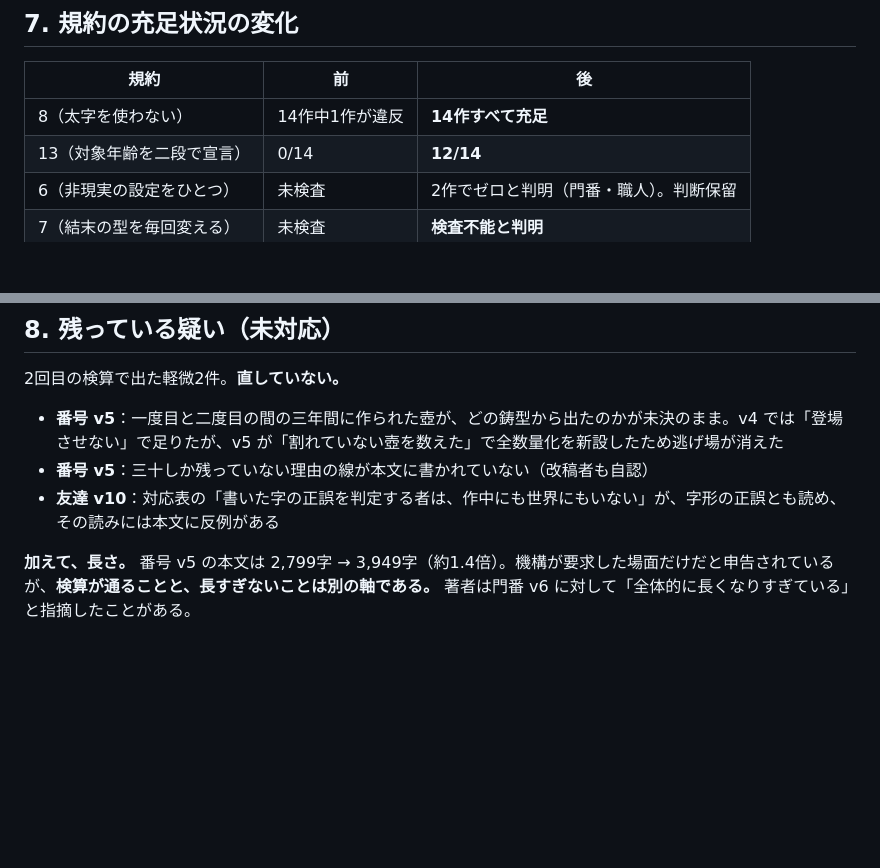
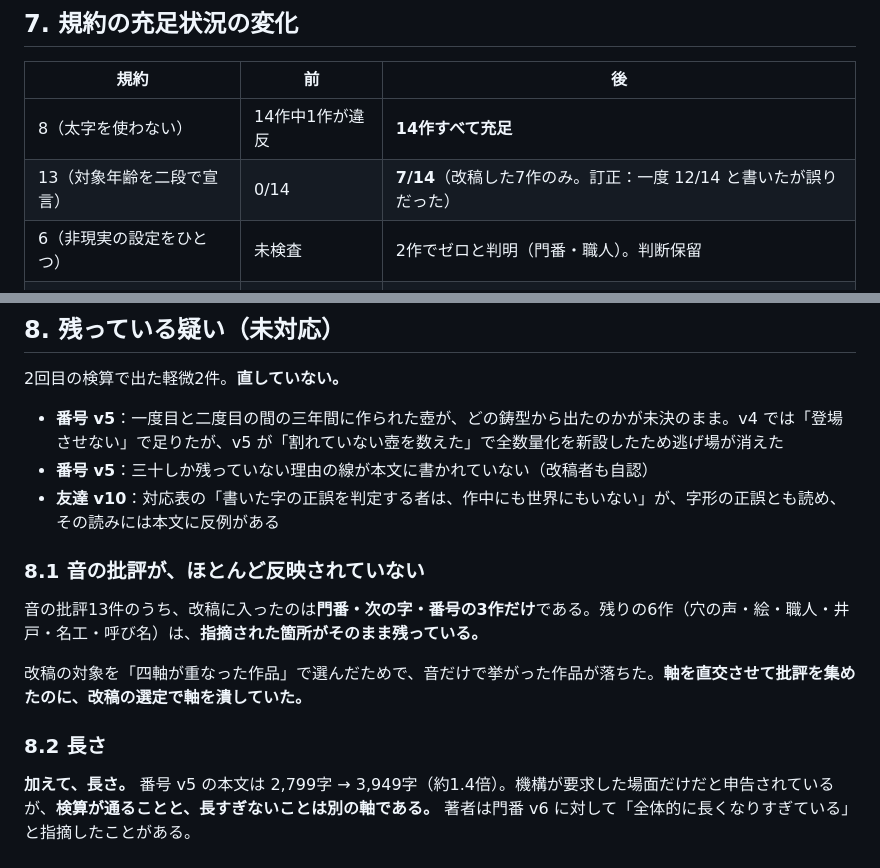
Before and after one commit to klimemam/ehon, a Markdown page: files/works/experiment-fable.md, 2 parts joined by grey strips. Drawn GitHub-style; blank space fills up the shorter version.

Commit message:
実験記録の訂正：規約13 は 12/14 でなく 7/14
改稿した7作にしか read_aloud_from / read_alone_from は入っていない。
数えずに書いた。

あわせて記録した：音の批評13件のうち改稿に入ったのは3作だけで、
残り6作（穴の声・絵・職人・井戸・名工・呼び名）は指摘箇所がそのまま残る。
改稿対象を「四軸が重なった作品」で選んだため、音だけで挙がった作品が落ちた。
軸を直交させて批評を集めたのに、改稿の選定で軸を潰していた。

Co-Authored-By: Claude Opus 5 (1M context) <noreply@anthropic.com>

```diff
--- a/files/works/experiment-fable.md
+++ b/files/works/experiment-fable.md
@@ -114,7 +114,7 @@
 | 規約 | 前 | 後 |
 | --- | --- | --- |
 | 8（太字を使わない） | 14作中1作が違反 | **14作すべて充足** |
-| 13（対象年齢を二段で宣言） | 0/14 | **12/14** |
+| 13（対象年齢を二段で宣言） | 0/14 | **7/14**（改稿した7作のみ。訂正：一度 12/14 と書いたが誤りだった） |
 | 6（非現実の設定をひとつ） | 未検査 | 2作でゼロと判明（門番・職人）。判断保留 |
 | 7（結末の型を毎回変える） | 未検査 | **検査不能と判明** |
 
@@ -128,4 +128,12 @@
 - **番号 v5**：三十しか残っていない理由の線が本文に書かれていない（改稿者も自認）
 - **友達 v10**：対応表の「書いた字の正誤を判定する者は、作中にも世界にもいない」が、字形の正誤とも読め、その読みには本文に反例がある
 
+### 8.1 音の批評が、ほとんど反映されていない
+
+音の批評13件のうち、改稿に入ったのは**門番・次の字・番号の3作だけ**である。残りの6作（穴の声・絵・職人・井戸・名工・呼び名）は、**指摘された箇所がそのまま残っている。**
+
+改稿の対象を「四軸が重なった作品」で選んだためで、音だけで挙がった作品が落ちた。**軸を直交させて批評を集めたのに、改稿の選定で軸を潰していた。**
+
+### 8.2 長さ
+
 **加えて、長さ。** 番号 v5 の本文は 2,799字 → 3,949字（約1.4倍）。機構が要求した場面だけだと申告されているが、**検算が通ることと、長すぎないことは別の軸である。** 著者は門番 v6 に対して「全体的に長くなりすぎている」と指摘したことがある。
```
